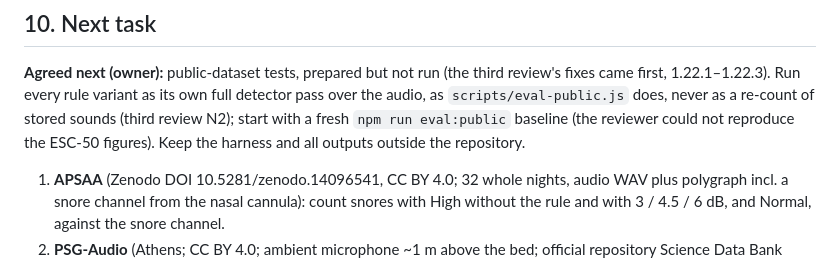
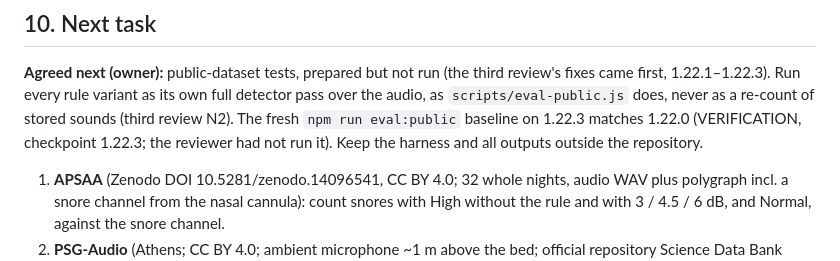
Before and after one commit to kirdhsali/Snore, a Markdown page: docs/HANDOVER.md, the part around the change. Rendered like a GitHub page.

```diff
--- a/docs/HANDOVER.md
+++ b/docs/HANDOVER.md
@@ -346,8 +346,9 @@ tags. Rules: `CLAUDE.md` (= `AGENTS.md`) and `docs/WORKING-RULES.md`.
 **Agreed next (owner):** public-dataset tests, prepared but not run (the third review's
 fixes came first, 1.22.1–1.22.3). Run every rule variant as its own full detector pass over
 the audio, as `scripts/eval-public.js` does, never as a re-count of stored sounds (third
-review N2); start with a fresh `npm run eval:public` baseline (the reviewer could not
-reproduce the ESC-50 figures). Keep the harness and all outputs outside the repository.
+review N2). The fresh `npm run eval:public` baseline on 1.22.3 matches 1.22.0 (VERIFICATION,
+checkpoint 1.22.3; the reviewer had not run it). Keep the harness and all outputs outside the
+repository.
 1. **APSAA** (Zenodo DOI 10.5281/zenodo.14096541, CC BY 4.0; 32 whole nights, audio WAV
    plus polygraph incl. a snore channel from the nasal cannula): count snores with High
    without the rule and with 3 / 4.5 / 6 dB, and Normal, against the snore channel.
```
Also changed, not shown: docs/VERIFICATION.md (+4 -3 lines).
